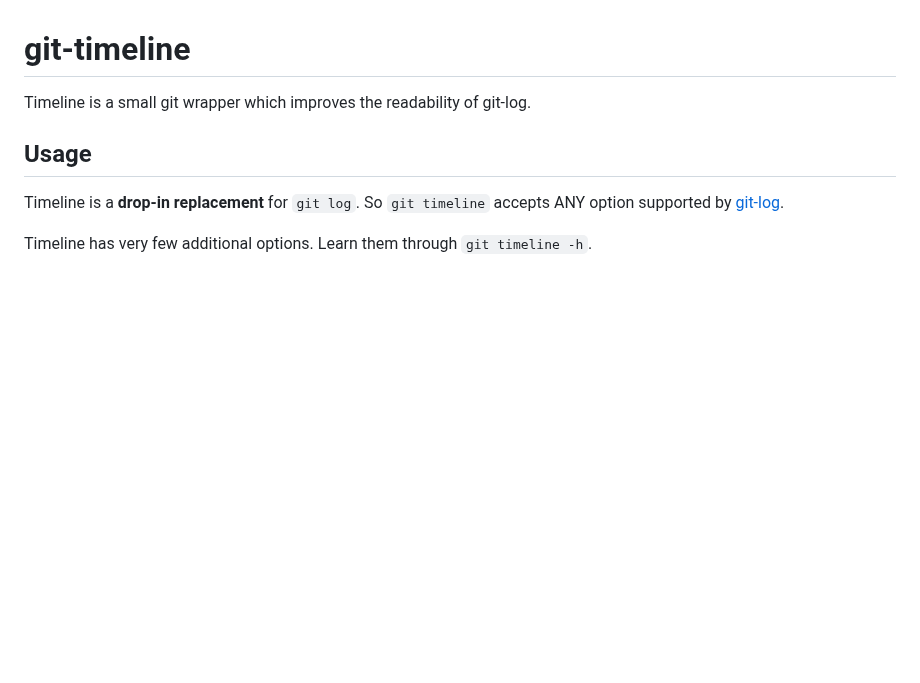
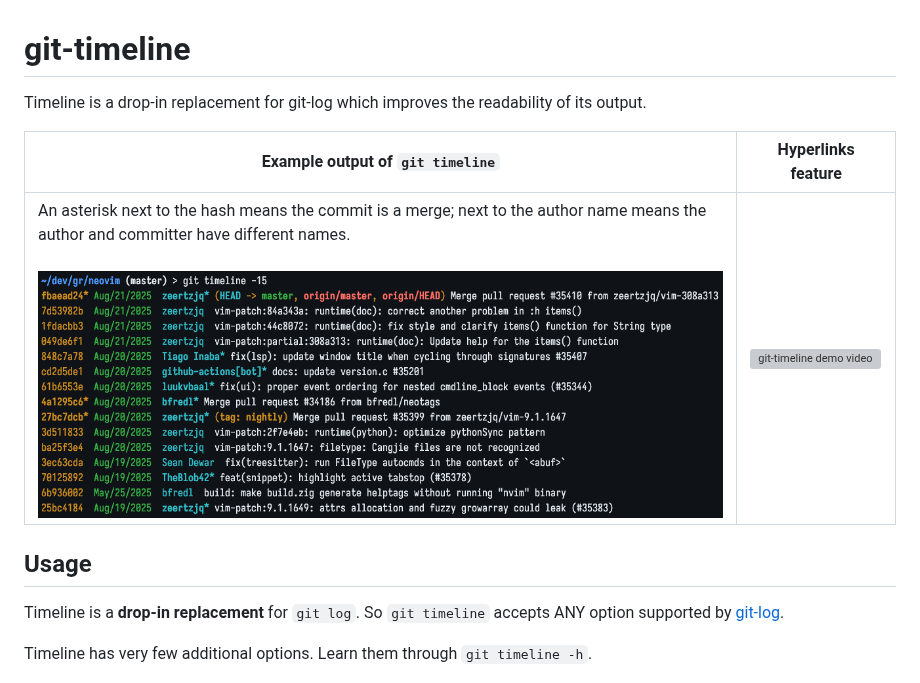
Before and after one commit to hernancerm/git-timeline, a Markdown page: README.md, the part around the change. GitHub-like rendering; pictures changed too: assets/git-timeline-demo.png (added); blank space fills up the shorter version; grey boxes are pictures that could not be loaded.

Commit message:
docs(readme): add media

```diff
--- a/README.md
+++ b/README.md
@@ -1,6 +1,10 @@
 # git-timeline
 
-Timeline is a small git wrapper which improves the readability of git-log.
+Timeline is a drop-in replacement for git-log which improves the readability of its output.
+
+| Example output of `git timeline`                                                                                                                                                                           | Hyperlinks feature                                                    |
+|------------------------------------------------------------------------------------------------------------------------------------------------------------------------------------------------------------|-----------------------------------------------------------------------|
+| An asterisk next to the hash means the commit is a merge; next to the author name means the author and committer have different names. <br><br> ![git-timeline demo image](./assets/git-timeline-demo.png) | ![git-timeline demo video](./assets/git-timeline-hyperlinks-demo.mp4) |
 
 ## Usage
 
```
Also changed, not shown: 1 other file.
